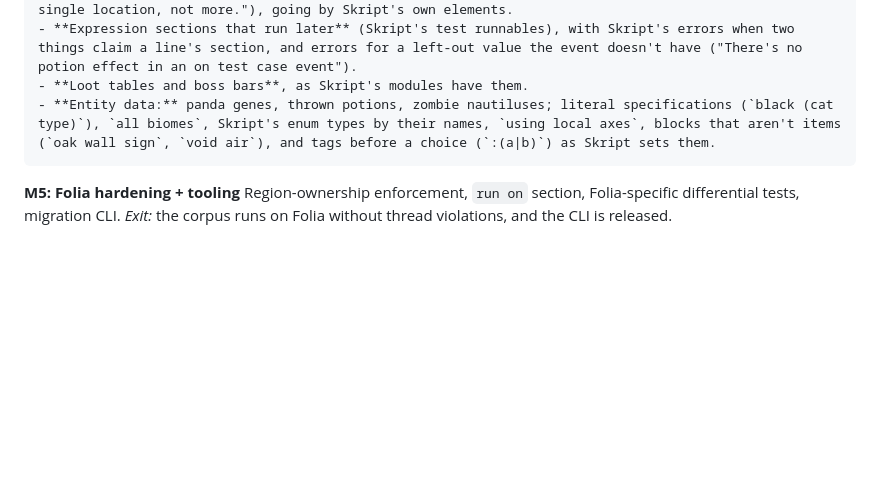
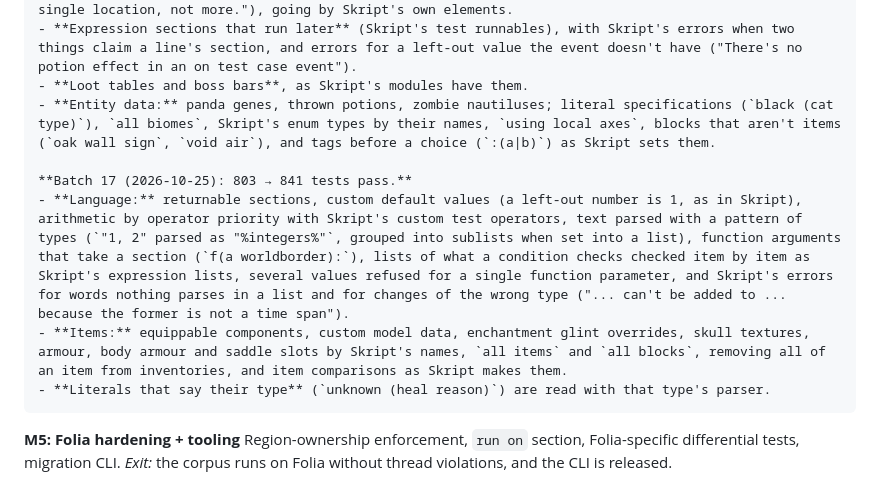
Before and after one commit to xena-studios/neoskript, a Markdown page: docs/PLAN.md, the part around the change. GitHub-like rendering; blank space fills up the shorter version.

Commit message:
docs: batch 17 in the plan

```diff
--- a/docs/PLAN.md
+++ b/docs/PLAN.md
@@ -550,6 +550,11 @@ Types, converters, aliases, events, effects, expressions, conditions, commands (
     - **Loot tables and boss bars**, as Skript's modules have them.
     - **Entity data:** panda genes, thrown potions, zombie nautiluses; literal specifications (`black (cat type)`), `all biomes`, Skript's enum types by their names, `using local axes`, blocks that aren't items (`oak wall sign`, `void air`), and tags before a choice (`:(a|b)`) as Skript sets them.
 
+    **Batch 17 (2026-10-25): 803 → 841 tests pass.**
+    - **Language:** returnable sections, custom default values (a left-out number is 1, as in Skript), arithmetic by operator priority with Skript's custom test operators, text parsed with a pattern of types (`"1, 2" parsed as "%integers%"`, grouped into sublists when set into a list), function arguments that take a section (`f(a worldborder):`), lists of what a condition checks checked item by item as Skript's expression lists, several values refused for a single function parameter, and Skript's errors for words nothing parses in a list and for changes of the wrong type ("... can't be added to ... because the former is not a time span").
+    - **Items:** equippable components, custom model data, enchantment glint overrides, skull textures, armour, body armour and saddle slots by Skript's names, `all items` and `all blocks`, removing all of an item from inventories, and item comparisons as Skript makes them.
+    - **Literals that say their type** (`unknown (heal reason)`) are read with that type's parser.
+
 **M5: Folia hardening + tooling**
 Region-ownership enforcement, `run on` section, Folia-specific differential tests, migration CLI.
 *Exit:* the corpus runs on Folia without thread violations, and the CLI is released.
```
